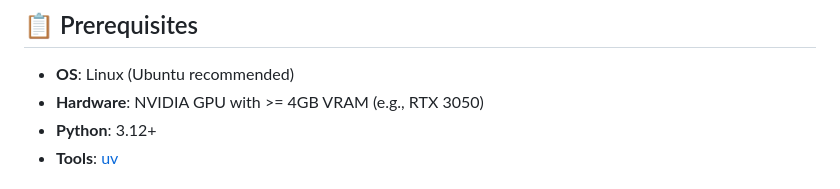
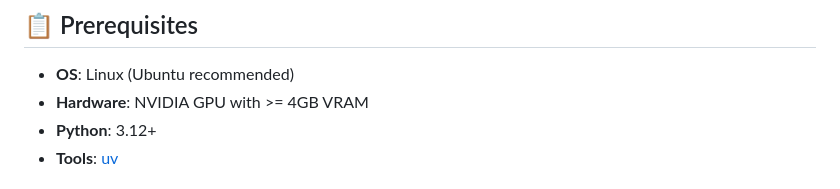
Before and after one commit to Senthi1Kumar/nova_ai, a Markdown page: README.md, the part around the change. Drawn GitHub-style.

```diff
--- a/README.md
+++ b/README.md
@@ -39,7 +39,7 @@ Nova includes a built-in enrollment UI to calibrate the wake-word engine to your
 ## 📋 Prerequisites
 
 - **OS**: Linux (Ubuntu recommended)
-- **Hardware**: NVIDIA GPU with >= 4GB VRAM (e.g., RTX 3050)
+- **Hardware**: NVIDIA GPU with >= 4GB VRAM
 - **Python**: 3.12+
 - **Tools**: [uv](https://docs.astral.sh/uv/)
 
```
